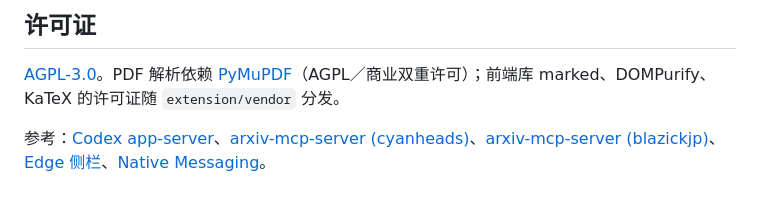
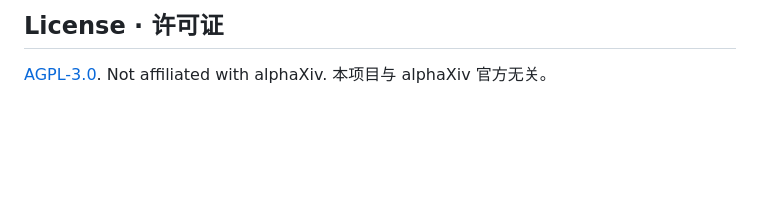
Before and after one commit to JiaCheng310/paper-sidecar, a Markdown page: README.md, the part around one of its changes. GitHub-like rendering; blank space fills up the shorter version.

```diff
--- a/README.md
+++ b/README.md
@@ -89,6 +117,4 @@ uv run python -m tests.smoke     # 可选：使用真实账号的端到端测试
 
-## 许可证
+## License · 许可证
 
-[AGPL-3.0](LICENSE)。PDF 解析依赖 [PyMuPDF](https://pymupdf.readthedocs.io/)（AGPL／商业双重许可）；前端库 marked、DOMPurify、KaTeX 的许可证随 `extension/vendor` 分发。
-
-参考：[Codex app-server](https://developers.openai.com/codex)、[arxiv-mcp-server (cyanheads)](https://github.com/cyanheads/arxiv-mcp-server)、[arxiv-mcp-server (blazickjp)](https://github.com/blazickjp/arxiv-mcp-server)、[Edge 侧栏](https://learn.microsoft.com/en-us/microsoft-edge/extensions/developer-guide/sidebar)、[Native Messaging](https://learn.microsoft.com/en-us/microsoft-edge/extensions/developer-guide/native-messaging)。
+[AGPL-3.0](LICENSE). Not affiliated with alphaXiv. 本项目与 alphaXiv 官方无关。
```
Also changed, not shown: other parts of README.md (+86 -58 lines).
